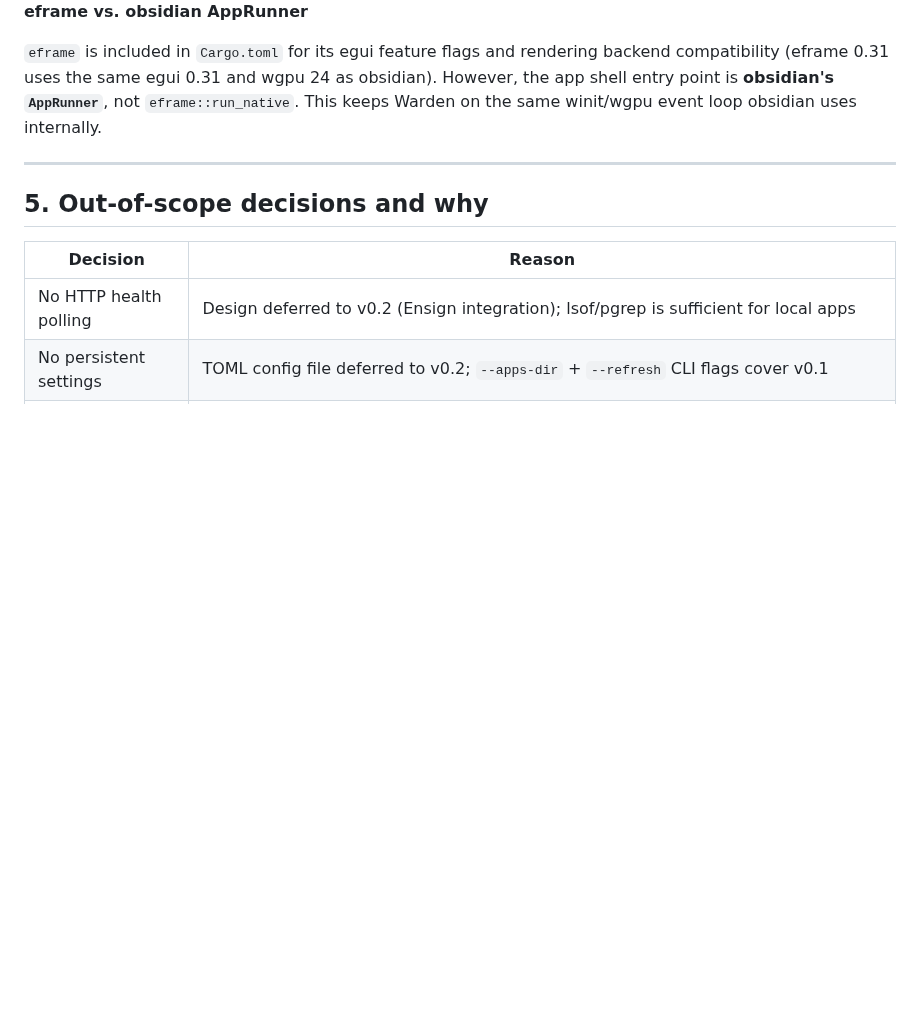
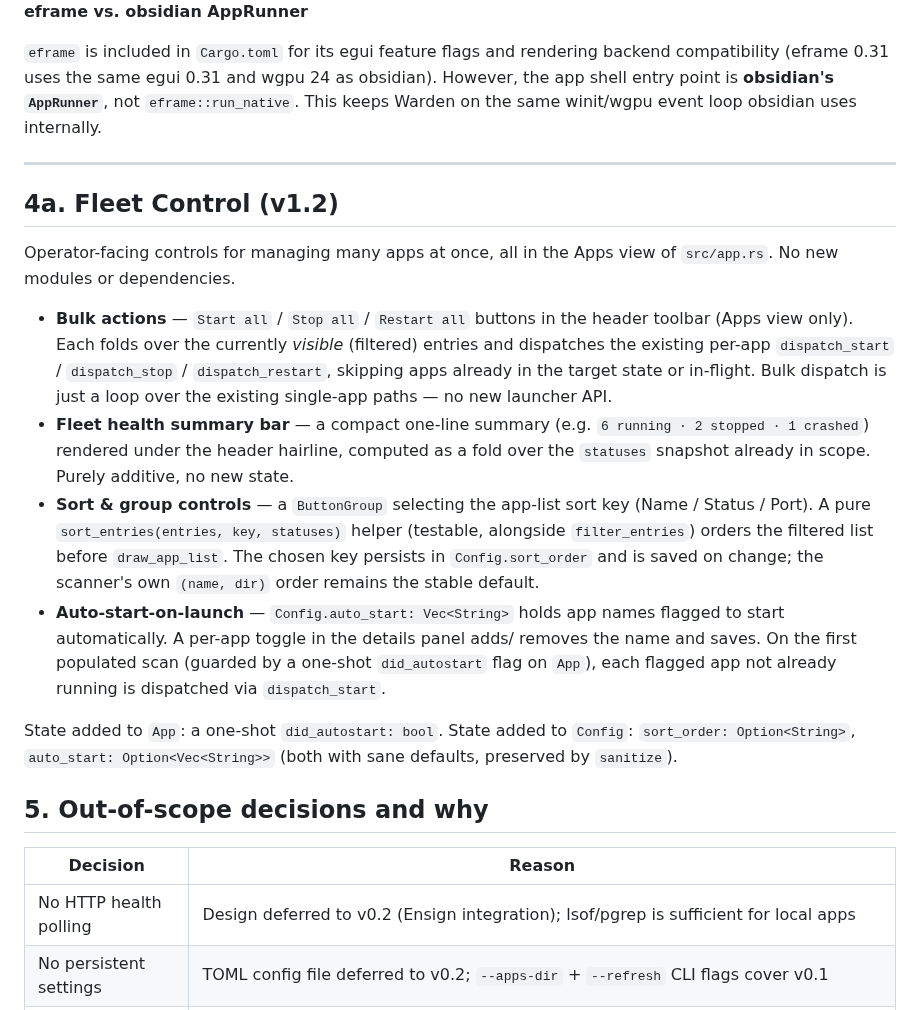
Before and after one commit to rhohn94/warden, a Markdown page: docs/design/app-design.md, the part around the change. GitHub-like rendering; blank space fills up the shorter version.

Commit message:
plan(v1.2): agree Fleet Control scope — single app.rs-centric lane (#42-#45)

```diff
--- a/docs/design/app-design.md
+++ b/docs/design/app-design.md
@@ -117,6 +117,36 @@ obsidian uses internally.
 
 ---
 
+## 4a. Fleet Control (v1.2)
+
+Operator-facing controls for managing many apps at once, all in the Apps view
+of `src/app.rs`. No new modules or dependencies.
+
+- **Bulk actions** — `Start all` / `Stop all` / `Restart all` buttons in the
+  header toolbar (Apps view only). Each folds over the currently *visible*
+  (filtered) entries and dispatches the existing per-app `dispatch_start` /
+  `dispatch_stop` / `dispatch_restart`, skipping apps already in the target
+  state or in-flight. Bulk dispatch is just a loop over the existing single-app
+  paths — no new launcher API.
+- **Fleet health summary bar** — a compact one-line summary (e.g.
+  `6 running · 2 stopped · 1 crashed`) rendered under the header hairline,
+  computed as a fold over the `statuses` snapshot already in scope. Purely
+  additive, no new state.
+- **Sort & group controls** — a `ButtonGroup` selecting the app-list sort key
+  (Name / Status / Port). A pure `sort_entries(entries, key, statuses)` helper
+  (testable, alongside `filter_entries`) orders the filtered list before
+  `draw_app_list`. The chosen key persists in `Config.sort_order` and is saved
+  on change; the scanner's own `(name, dir)` order remains the stable default.
+- **Auto-start-on-launch** — `Config.auto_start: Vec<String>` holds app names
+  flagged to start automatically. A per-app toggle in the details panel adds/
+  removes the name and saves. On the first populated scan (guarded by a
+  one-shot `did_autostart` flag on `App`), each flagged app not already running
+  is dispatched via `dispatch_start`.
+
+State added to `App`: a one-shot `did_autostart: bool`. State added to
+`Config`: `sort_order: Option<String>`, `auto_start: Option<Vec<String>>`
+(both with sane defaults, preserved by `sanitize`).
+
 ## 5. Out-of-scope decisions and why
 
 | Decision | Reason |
```
Also changed, not shown: docs/release-planning-v1.2.md (added, +111 -0 lines).
